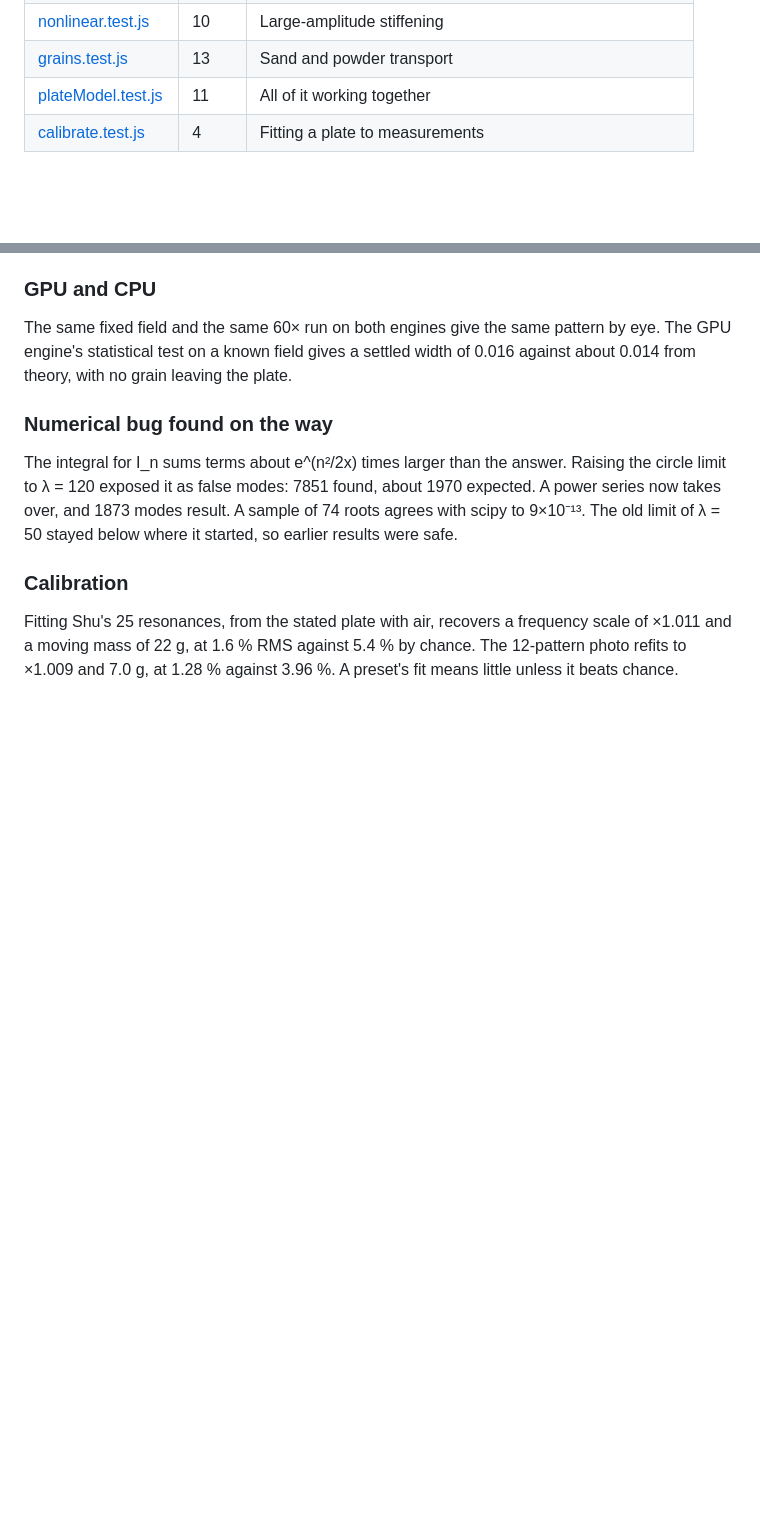
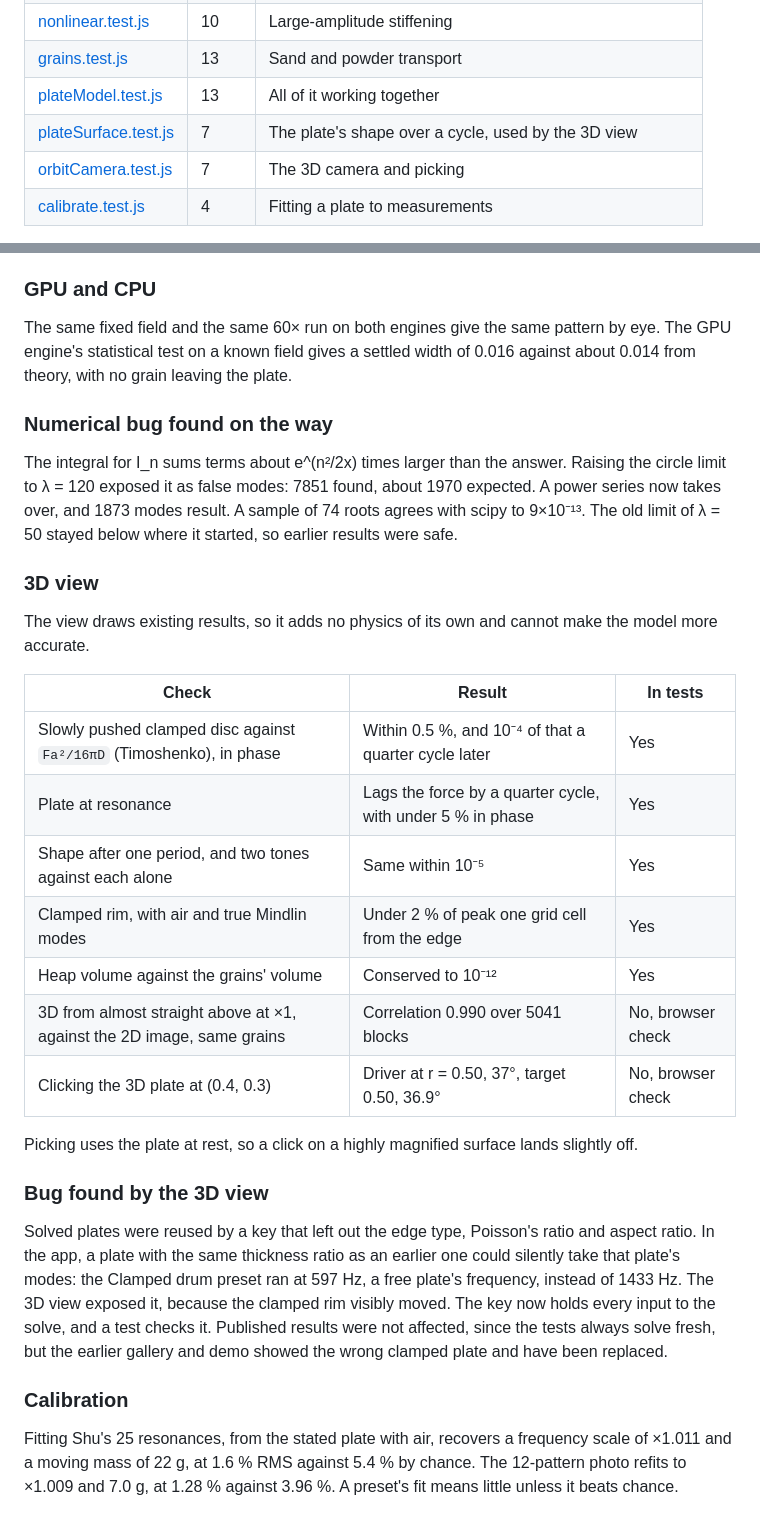
Before and after one commit to dan-garden/cymatix, a Markdown page: docs/validation.md, 2 parts joined by grey strips. Rendered like a GitHub page; blank space fills up the shorter version.

```diff
--- a/docs/validation.md
+++ b/docs/validation.md
@@ -27,7 +27,9 @@ Run everything with `npm test`. Results on this page are in the tests unless it
 | [patch.test.js](../patch.test.js) | 12 | Finite clamps against exact annular plates and experiments |
 | [nonlinear.test.js](../nonlinear.test.js) | 10 | Large-amplitude stiffening |
 | [grains.test.js](../grains.test.js) | 13 | Sand and powder transport |
-| [plateModel.test.js](../plateModel.test.js) | 11 | All of it working together |
+| [plateModel.test.js](../plateModel.test.js) | 13 | All of it working together |
+| [plateSurface.test.js](../plateSurface.test.js) | 7 | The plate's shape over a cycle, used by the 3D view |
+| [orbitCamera.test.js](../orbitCamera.test.js) | 7 | The 3D camera and picking |
 | [calibrate.test.js](../calibrate.test.js) | 4 | Fitting a plate to measurements |
 
 Where a printed value disagrees, an independent exact solution (scipy) or a measurement decides. In every such case it sides with the app.
@@ -339,6 +341,26 @@ The same fixed field and the same 60× run on both engines give the same pattern
 
 The integral for I_n sums terms about e^(n²/2x) times larger than the answer. Raising the circle limit to λ = 120 exposed it as false modes: 7851 found, about 1970 expected. A power series now takes over, and 1873 modes result. A sample of 74 roots agrees with scipy to 9×10⁻¹³. The old limit of λ = 50 stayed below where it started, so earlier results were safe.
 
+### 3D view
+
+The view draws existing results, so it adds no physics of its own and cannot make the model more accurate.
+
+| Check | Result | In tests |
+|---|---|---|
+| Slowly pushed clamped disc against `Fa²/16πD` (Timoshenko), in phase | Within 0.5 %, and 10⁻⁴ of that a quarter cycle later | Yes |
+| Plate at resonance | Lags the force by a quarter cycle, with under 5 % in phase | Yes |
+| Shape after one period, and two tones against each alone | Same within 10⁻⁵ | Yes |
+| Clamped rim, with air and true Mindlin modes | Under 2 % of peak one grid cell from the edge | Yes |
+| Heap volume against the grains' volume | Conserved to 10⁻¹² | Yes |
+| 3D from almost straight above at ×1, against the 2D image, same grains | Correlation 0.990 over 5041 blocks | No, browser check |
+| Clicking the 3D plate at (0.4, 0.3) | Driver at r = 0.50, 37°, target 0.50, 36.9° | No, browser check |
+
+Picking uses the plate at rest, so a click on a highly magnified surface lands slightly off.
+
+### Bug found by the 3D view
+
+Solved plates were reused by a key that left out the edge type, Poisson's ratio and aspect ratio. In the app, a plate with the same thickness ratio as an earlier one could silently take that plate's modes: the Clamped drum preset ran at 597 Hz, a free plate's frequency, instead of 1433 Hz. The 3D view exposed it, because the clamped rim visibly moved. The key now holds every input to the solve, and a test checks it. Published results were not affected, since the tests always solve fresh, but the earlier gallery and demo showed the wrong clamped plate and have been replaced.
+
 ### Calibration
 
 Fitting Shu's 25 resonances, from the stated plate with air, recovers a frequency scale of ×1.011 and a moving mass of 22 g, at 1.6 % RMS against 5.4 % by chance. The 12-pattern photo refits to ×1.009 and 7.0 g, at 1.28 % against 3.96 %. A preset's fit means little unless it beats chance.
```
Also changed, not shown: README.md (+10 -1 lines), docs/gallery.png, 11 other files.
